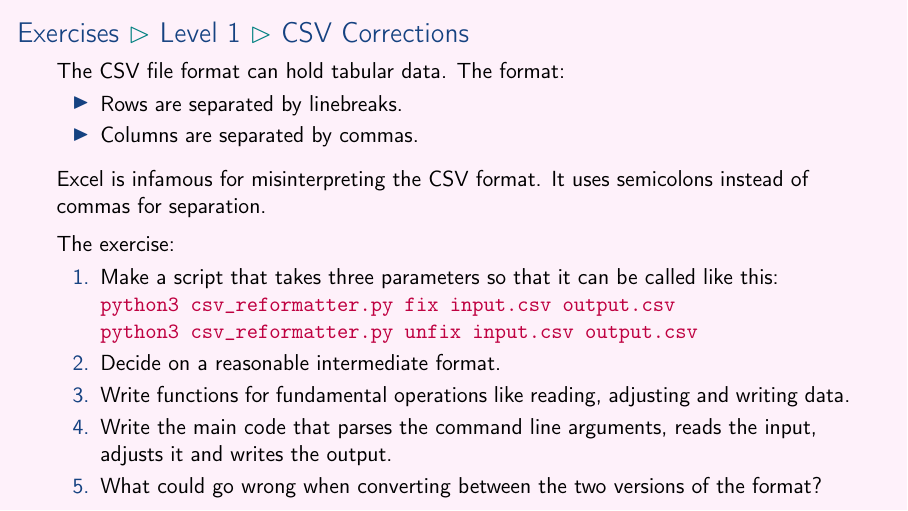
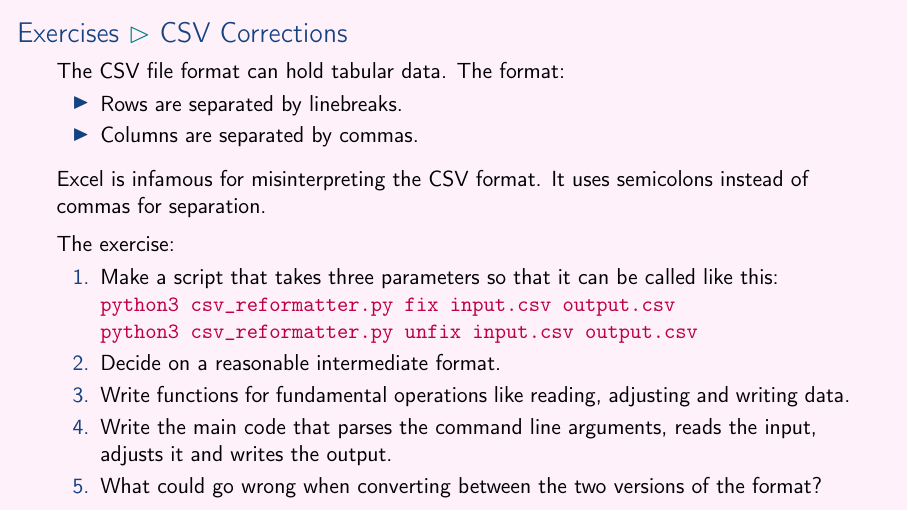
Before and after one commit to aslakjohansen/prosa-python, LaTeX slides (doc/part2_presentation.tex, which reads doc/part2_contents.tex): page 33 of 34. Compiled offline with pdfLaTeX.

Commit message:
Removed a relic

```diff
--- a/doc/part2_contents.tex
+++ b/doc/part2_contents.tex
@@ -480,7 +480,7 @@ lib
 
 \subsection{CSV Corrections}
 \begin{frame}[fragile]
-    \frametitle{Exercises \subpart{Level 1} \subpart{CSV Corrections}}
+    \frametitle{Exercises \subpart{CSV Corrections}}
     \vspace{-1mm}
     The CSV file format can hold tabular data. The format:
     \begin{itemize}
```
